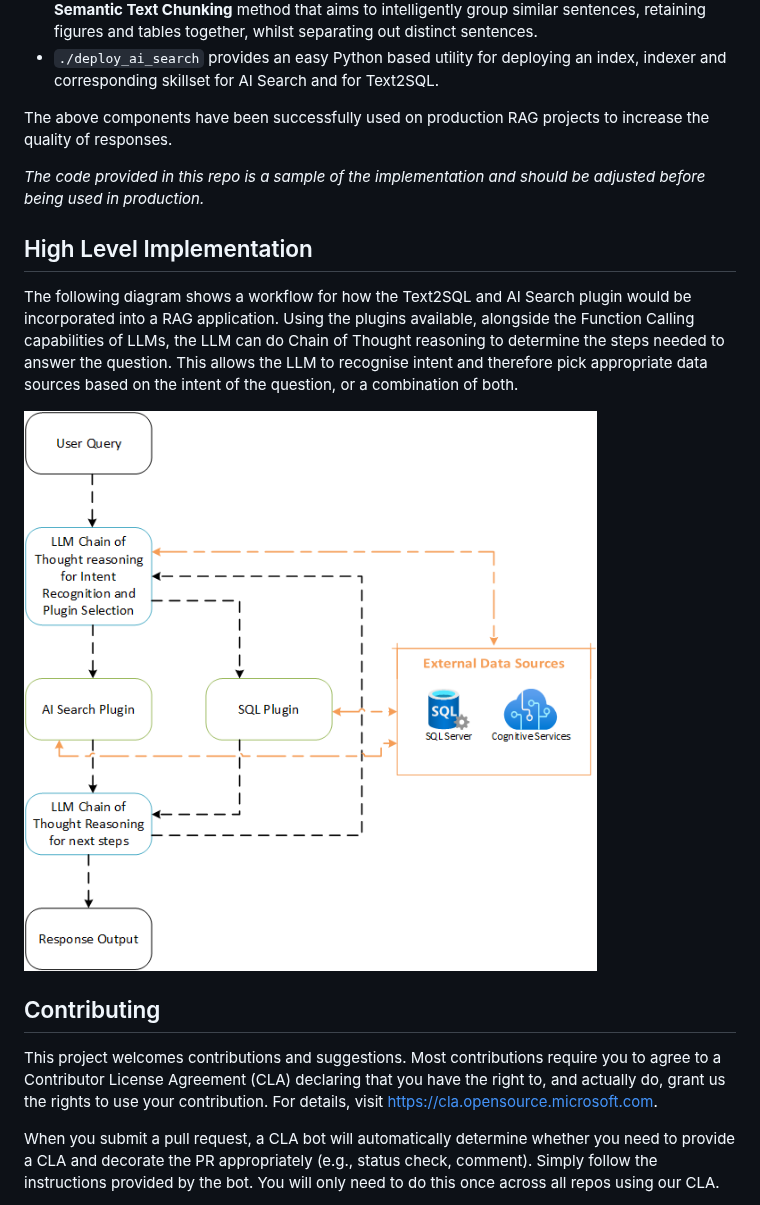
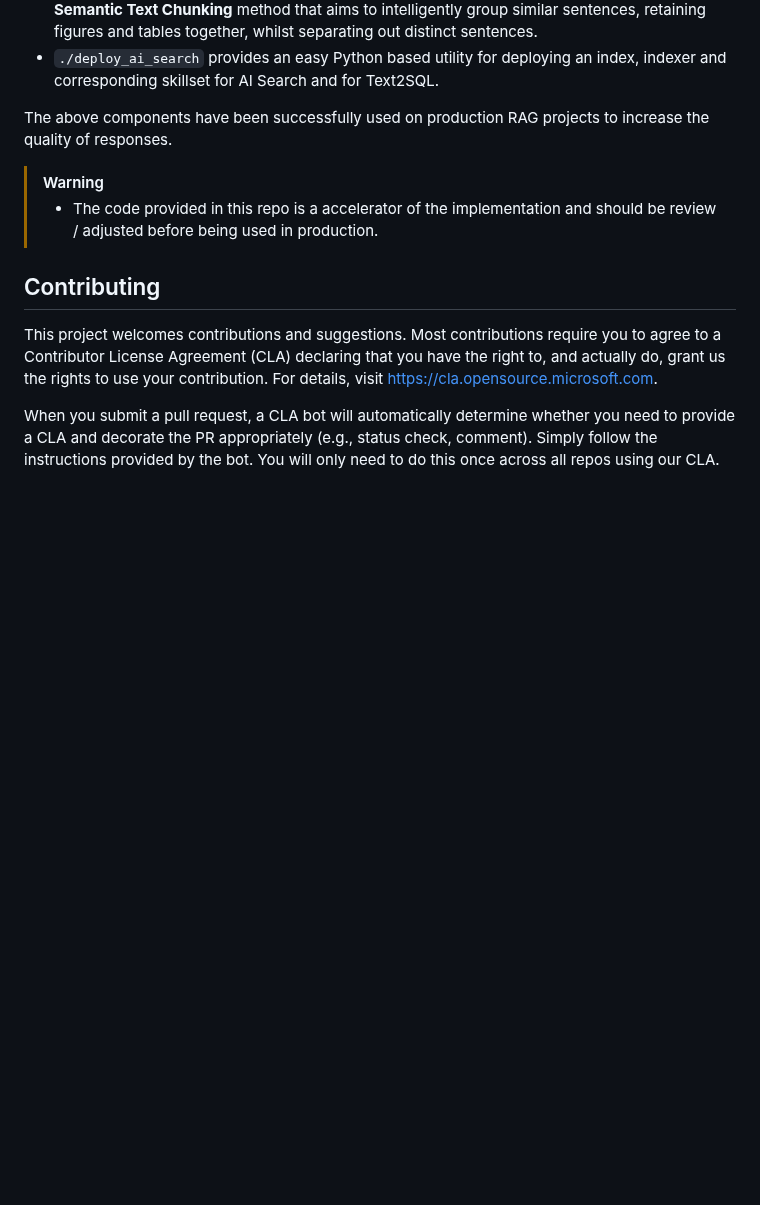
Before and after one commit to microsoft/dstoolkit-text2sql-and-imageprocessing, a Markdown page: README.md, the part around the change. Rendered like a GitHub page; blank space fills up the shorter version.

```diff
--- a/README.md
+++ b/README.md
@@ -16,13 +16,9 @@ It is intended that the plugins and skills provided in this repository, are adap
 
 The above components have been successfully used on production RAG projects to increase the quality of responses.
 
-_The code provided in this repo is a sample of the implementation and should be adjusted before being used in production._
-
-## High Level Implementation
-
-The following diagram shows a workflow for how the Text2SQL and AI Search plugin would be incorporated into a RAG application. Using the plugins available, alongside the Function Calling capabilities of LLMs, the LLM can do Chain of Thought reasoning to determine the steps needed to answer the question. This allows the LLM to recognise intent and therefore pick appropriate data sources based on the intent of the question, or a combination of both.
-
-![High level workflow for a plugin driven RAG application](./images/Plugin%20Based%20RAG%20Flow.png "High Level Workflow")
+> [!WARNING]
+>
+> - The code provided in this repo is a accelerator of the implementation and should be review / adjusted before being used in production.
 
 ## Contributing
 
```
